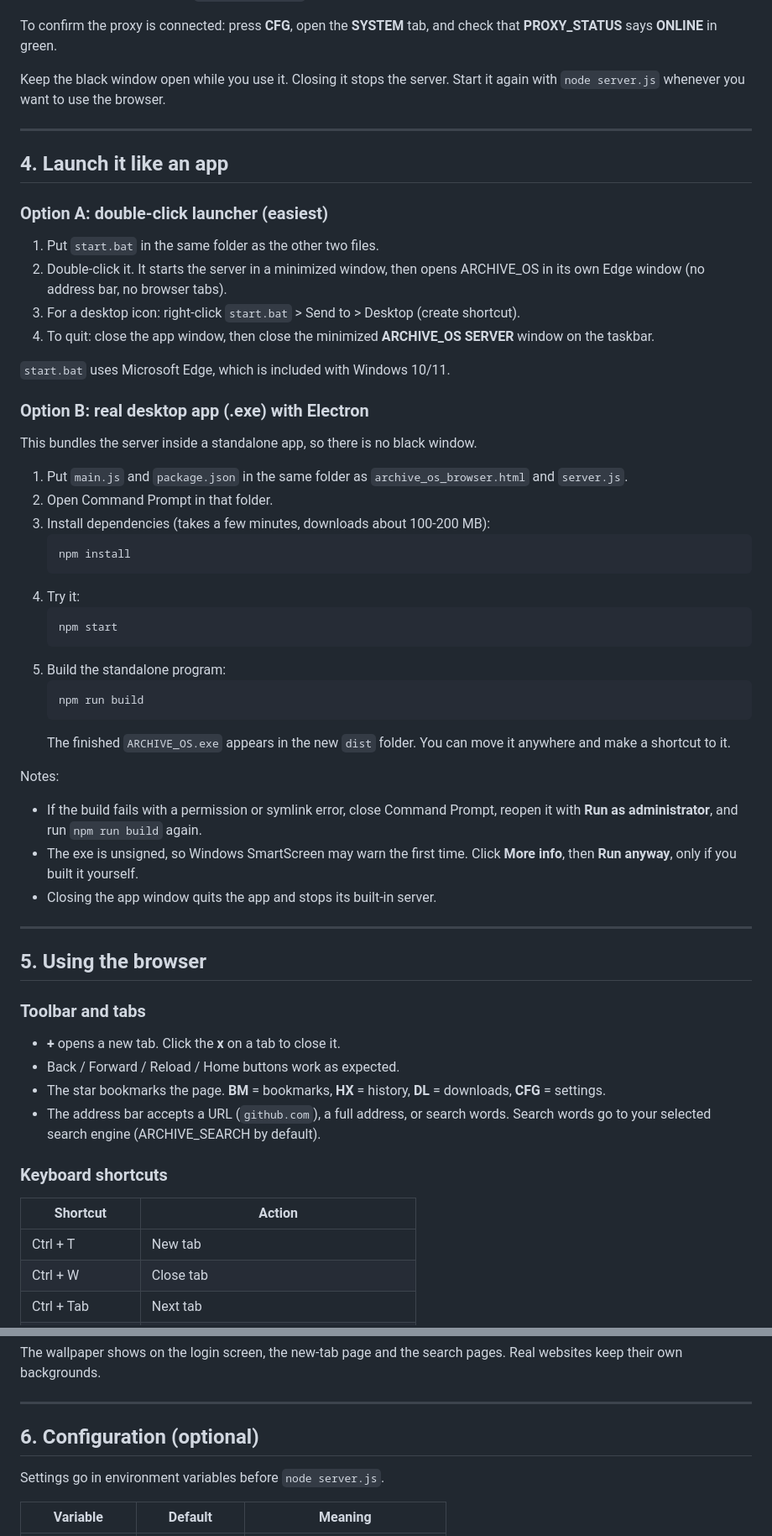
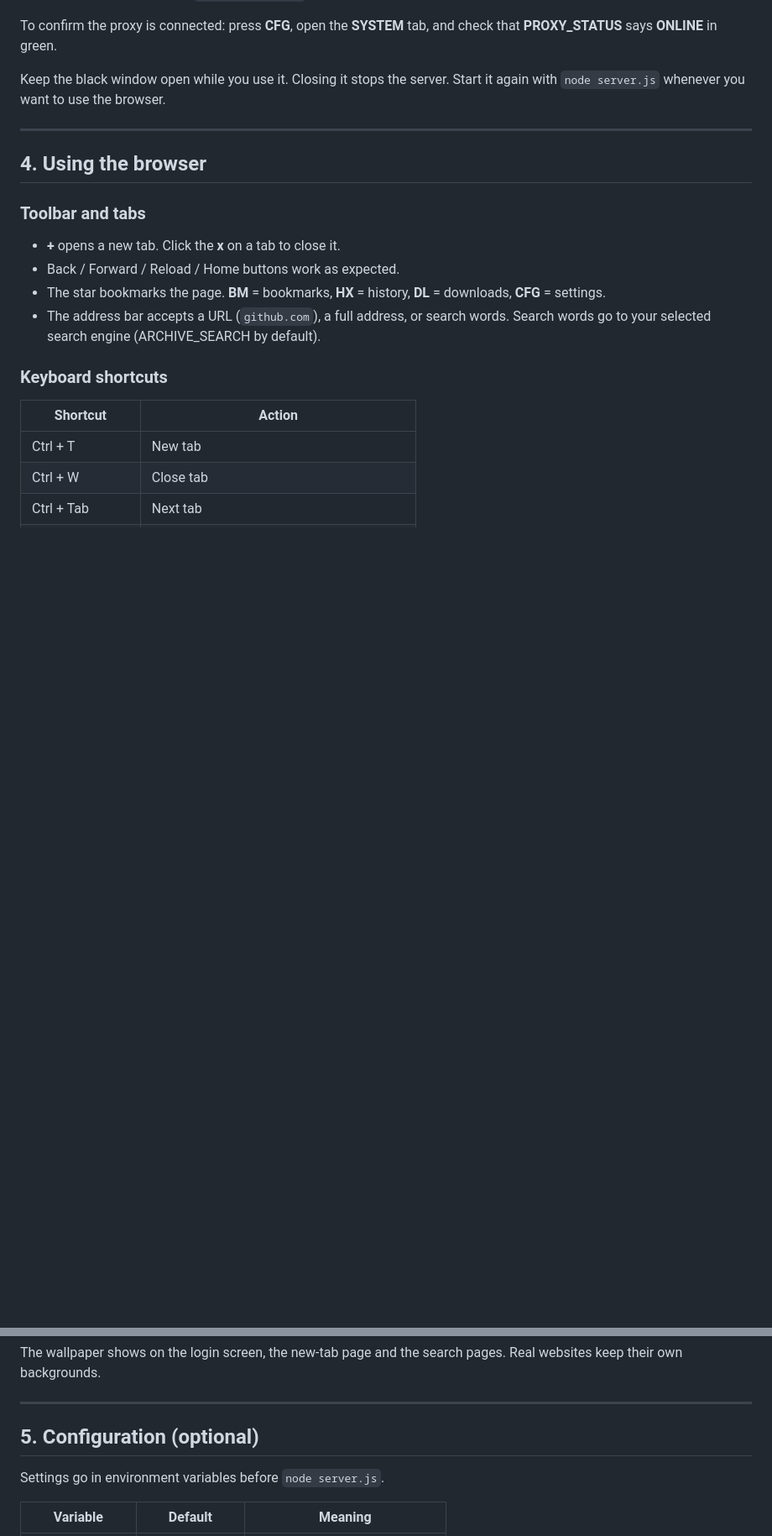
Before and after one commit to catoverlord131-dotcom/Archive_Browser, a Markdown page: README.md, 2 parts joined by grey strips. Shown at 84% size. Drawn GitHub-style; blank space fills up the shorter version.

````diff
--- a/README.md
+++ b/README.md
@@ -67,45 +67,7 @@ Keep the black window open while you use it. Closing it stops the server. Start
 
 ---
 
-## 4. Launch it like an app
-
-### Option A: double-click launcher (easiest)
-
-1. Put `start.bat` in the same folder as the other two files.
-2. Double-click it. It starts the server in a minimized window, then opens ARCHIVE_OS in its own Edge window (no address bar, no browser tabs).
-3. For a desktop icon: right-click `start.bat` > Send to > Desktop (create shortcut).
-4. To quit: close the app window, then close the minimized **ARCHIVE_OS SERVER** window on the taskbar.
-
-`start.bat` uses Microsoft Edge, which is included with Windows 10/11.
-
-### Option B: real desktop app (.exe) with Electron
-
-This bundles the server inside a standalone app, so there is no black window.
-
-1. Put `main.js` and `package.json` in the same folder as `archive_os_browser.html` and `server.js`.
-2. Open Command Prompt in that folder.
-3. Install dependencies (takes a few minutes, downloads about 100-200 MB):
-   ```
-   npm install
-   ```
-4. Try it:
-   ```
-   npm start
-   ```
-5. Build the standalone program:
-   ```
-   npm run build
-   ```
-   The finished `ARCHIVE_OS.exe` appears in the new `dist` folder. You can move it anywhere and make a shortcut to it.
-
-Notes:
-- If the build fails with a permission or symlink error, close Command Prompt, reopen it with **Run as administrator**, and run `npm run build` again.
-- The exe is unsigned, so Windows SmartScreen may warn the first time. Click **More info**, then **Run anyway**, only if you built it yourself.
-- Closing the app window quits the app and stops its built-in server.
-
----
-
-## 5. Using the browser
+## 4. Using the browser
 
 ### Toolbar and tabs
 - **+** opens a new tab. Click the **x** on a tab to close it.
@@ -158,7 +120,7 @@ The wallpaper shows on the login screen, the new-tab page and the search pages.
 
 ---
 
-## 6. Configuration (optional)
+## 5. Configuration (optional)
 
 Settings go in environment variables before `node server.js`.
 
````
Also changed, not shown: other parts of README.md (+6 -6 lines).
